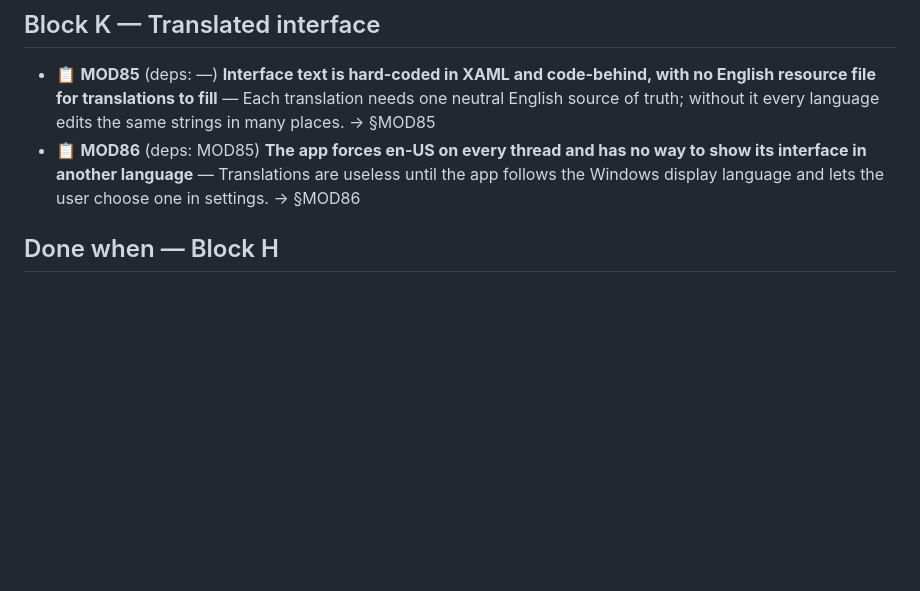
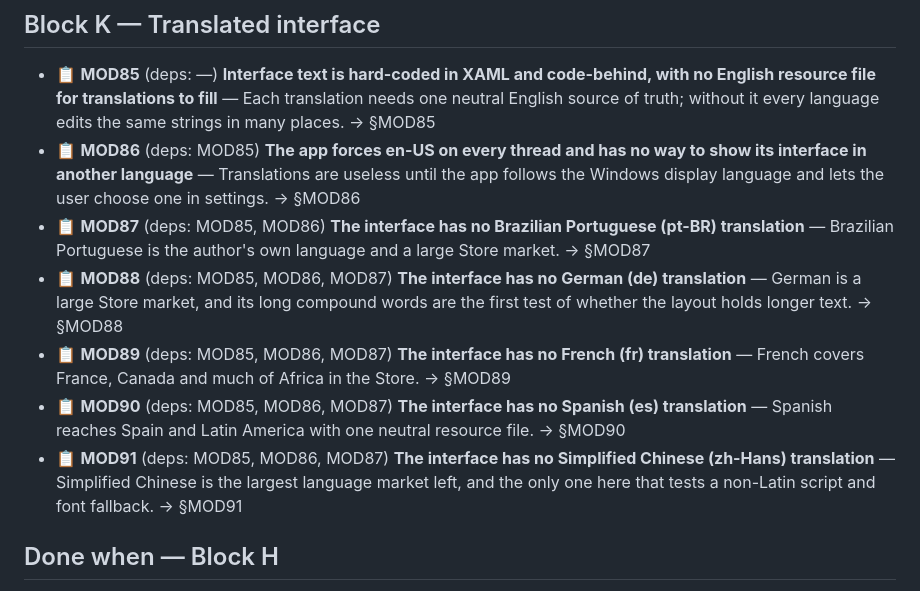
Before and after one commit to alegauss/modelado, a Markdown page: docs/ROADMAP.md, the part around the change. Drawn GitHub-style; blank space fills up the shorter version.

```diff
--- a/docs/ROADMAP.md
+++ b/docs/ROADMAP.md
@@ -30,6 +30,11 @@
 
 - 📋 **MOD85** (deps: —) **Interface text is hard-coded in XAML and code-behind, with no English resource file for translations to fill** — Each translation needs one neutral English source of truth; without it every language edits the same strings in many places. → §MOD85
 - 📋 **MOD86** (deps: MOD85) **The app forces en-US on every thread and has no way to show its interface in another language** — Translations are useless until the app follows the Windows display language and lets the user choose one in settings. → §MOD86
+- 📋 **MOD87** (deps: MOD85, MOD86) **The interface has no Brazilian Portuguese (pt-BR) translation** — Brazilian Portuguese is the author's own language and a large Store market. → §MOD87
+- 📋 **MOD88** (deps: MOD85, MOD86, MOD87) **The interface has no German (de) translation** — German is a large Store market, and its long compound words are the first test of whether the layout holds longer text. → §MOD88
+- 📋 **MOD89** (deps: MOD85, MOD86, MOD87) **The interface has no French (fr) translation** — French covers France, Canada and much of Africa in the Store. → §MOD89
+- 📋 **MOD90** (deps: MOD85, MOD86, MOD87) **The interface has no Spanish (es) translation** — Spanish reaches Spain and Latin America with one neutral resource file. → §MOD90
+- 📋 **MOD91** (deps: MOD85, MOD86, MOD87) **The interface has no Simplified Chinese (zh-Hans) translation** — Simplified Chinese is the largest language market left, and the only one here that tests a non-Latin script and font fallback. → §MOD91
 
 ## Done when — Block H
 
```
Also changed, not shown: docs/IMPROVEMENTS.md (+43 -0 lines).
